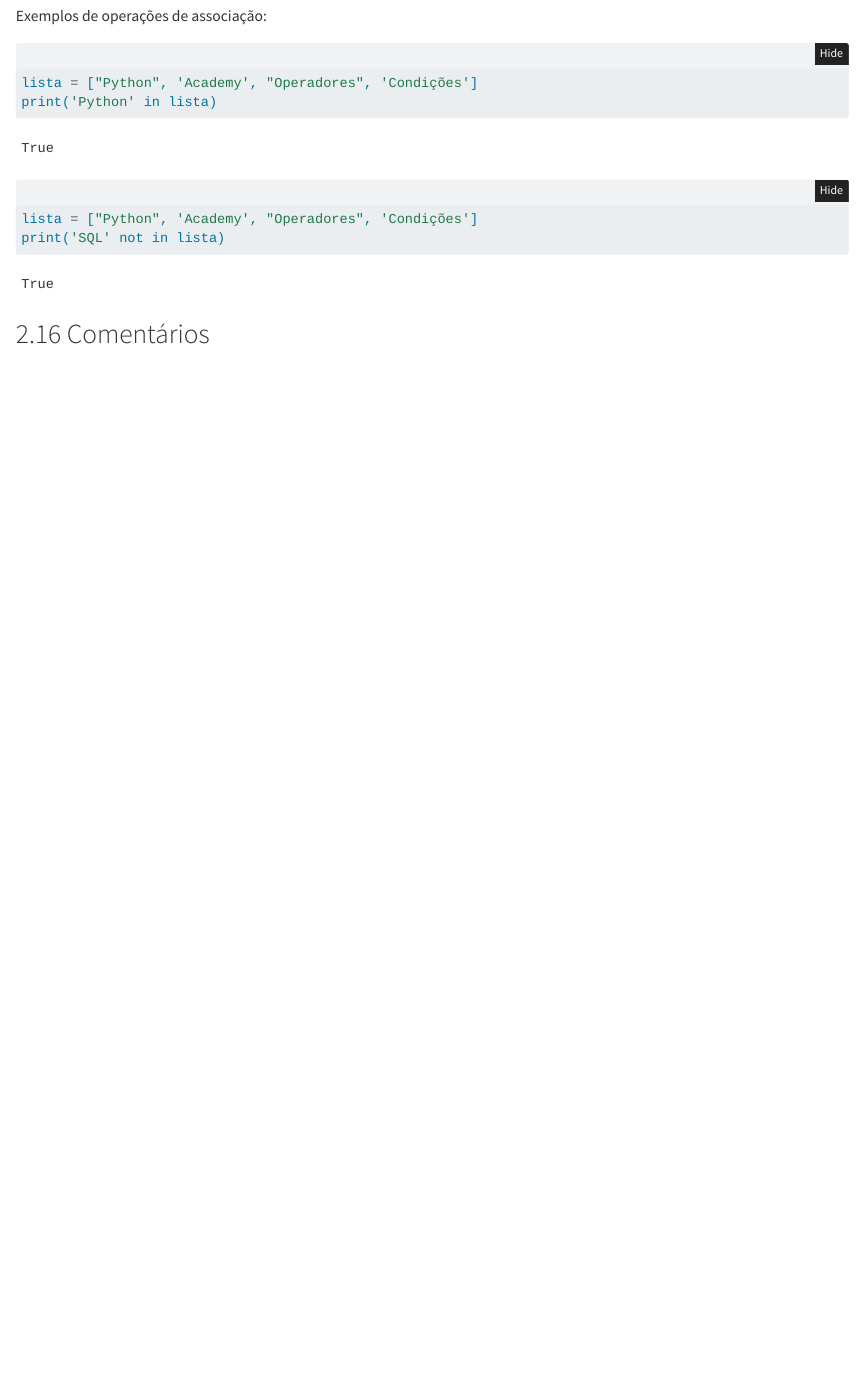
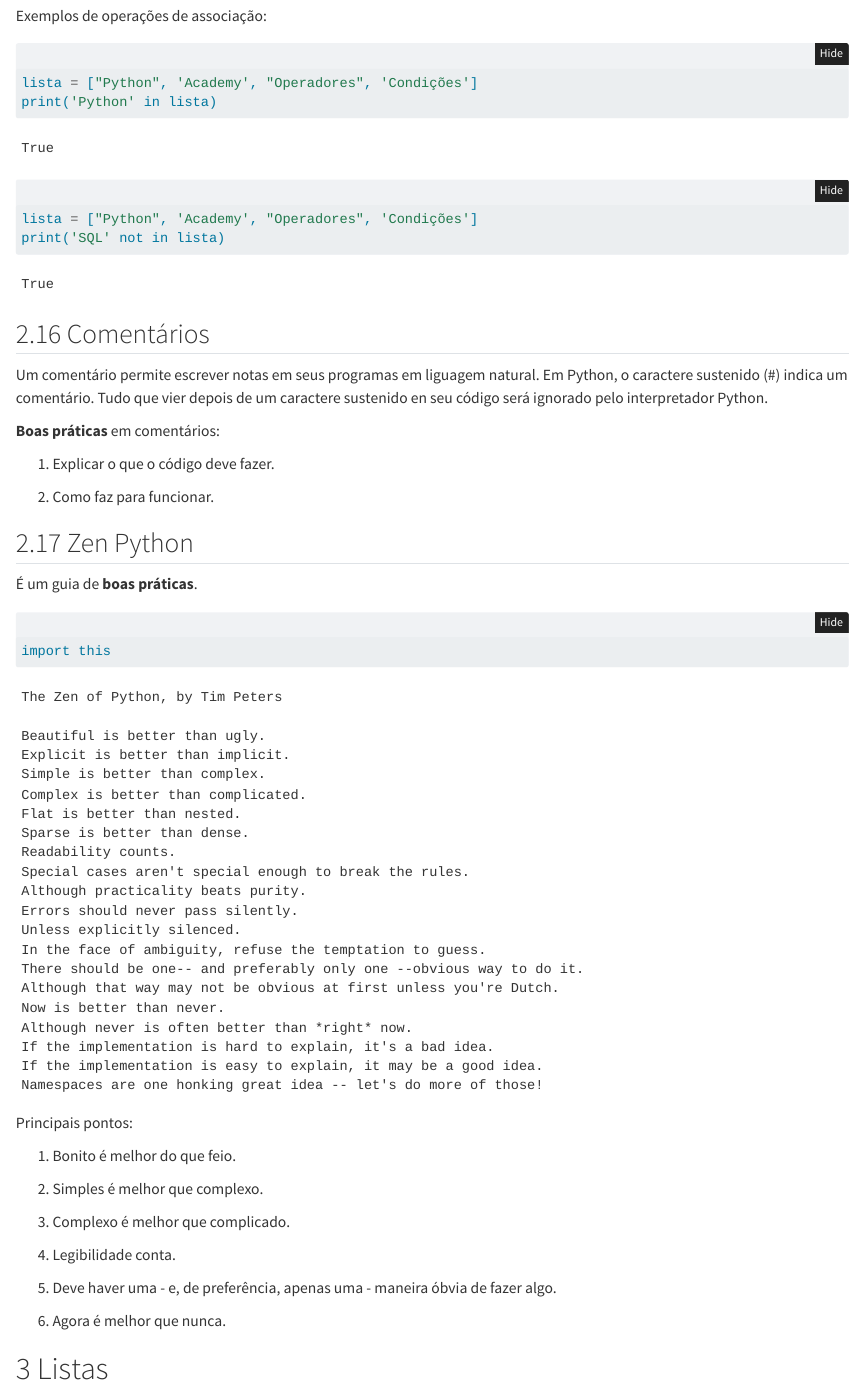
Before and after one commit to seperool/study_of_python, a Quarto document (Curso_Python/python_basic.qmd): the page in a window 1100 px wide, from 8370 px down. Rendered offline with R 4.5, knitr and Pandoc in place of Quarto, with nearby package versions; folded parts are opened.

Commit message:
Comentário e Zen Python

````diff
--- a/Curso_Python/python_basic.qmd
+++ b/Curso_Python/python_basic.qmd
@@ -490,3 +490,40 @@ print('SQL' not in lista)
 \newpage
 
 ## Comentários
+
+Um comentário permite escrever notas em seus programas em liguagem natural. Em Python, o caractere sustenido (#) indica um comentário. Tudo que vier depois de um caractere sustenido en seu código será ignorado pelo interpretador Python.
+
+**Boas práticas** em comentários:
+
+1. Explicar o que o código deve fazer.
+
+2. Como faz para funcionar.
+
+\newpage
+
+## Zen Python
+
+É um guia de **boas práticas**.
+
+```{python}
+import this
+```
+
+Principais pontos:
+
+1. Bonito é melhor do que feio.
+
+2. Simples é melhor que complexo.
+
+3. Complexo é melhor que complicado.
+
+4. Legibilidade conta.
+
+5. Deve haver uma - e, de preferência,
+apenas uma - maneira óbvia de fazer algo.
+
+6. Agora é melhor que nunca.
+
+\newpage
+
+# Listas
````
Also changed, not shown: Curso_Python/python_basic.pdf.
